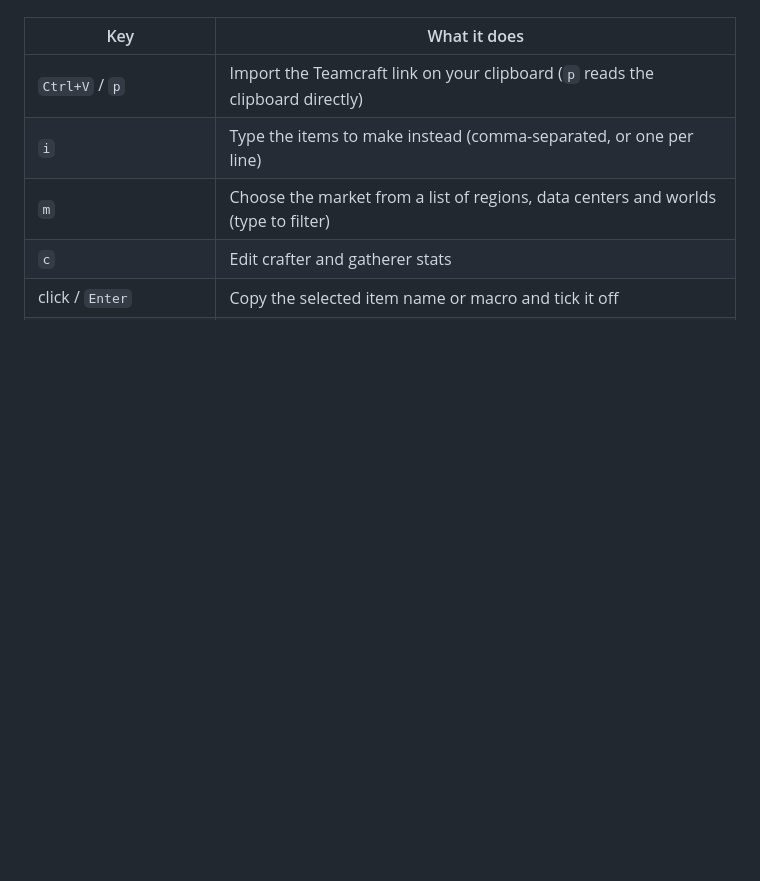
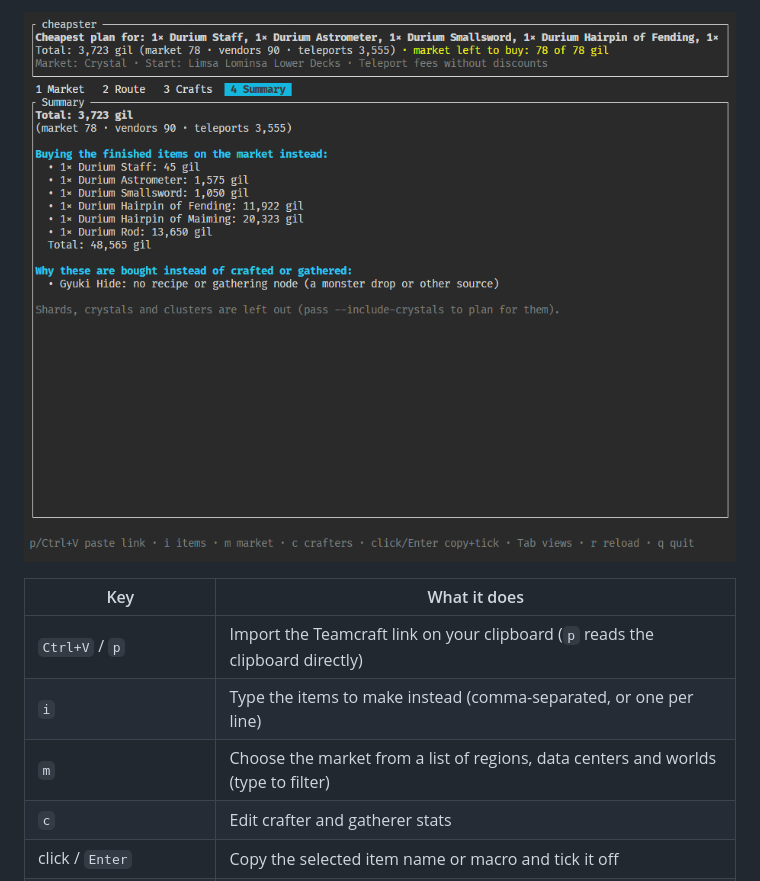
Before and after one commit to zshift/cheapster, a Markdown page: README.md, the part around one of its changes. Rendered like a GitHub page; pictures changed too: docs/screenshots/summary.png (added); blank space fills up the shorter version.

```diff
--- a/README.md
+++ b/README.md
@@ -88,3 +103,4 @@ Paste a Teamcraft list link, then work through the plan. Clicking an item on the
+![Summary tab: totals, finished-item prices, and why items are bought](docs/screenshots/summary.png)
 
 | Key | What it does |
 | --- | --- |
```
Also changed, not shown: other parts of README.md (+15 -0 lines), docs/screenshots/crafts.png (added), docs/screenshots/market.png (added), docs/screenshots/route.png (added).
